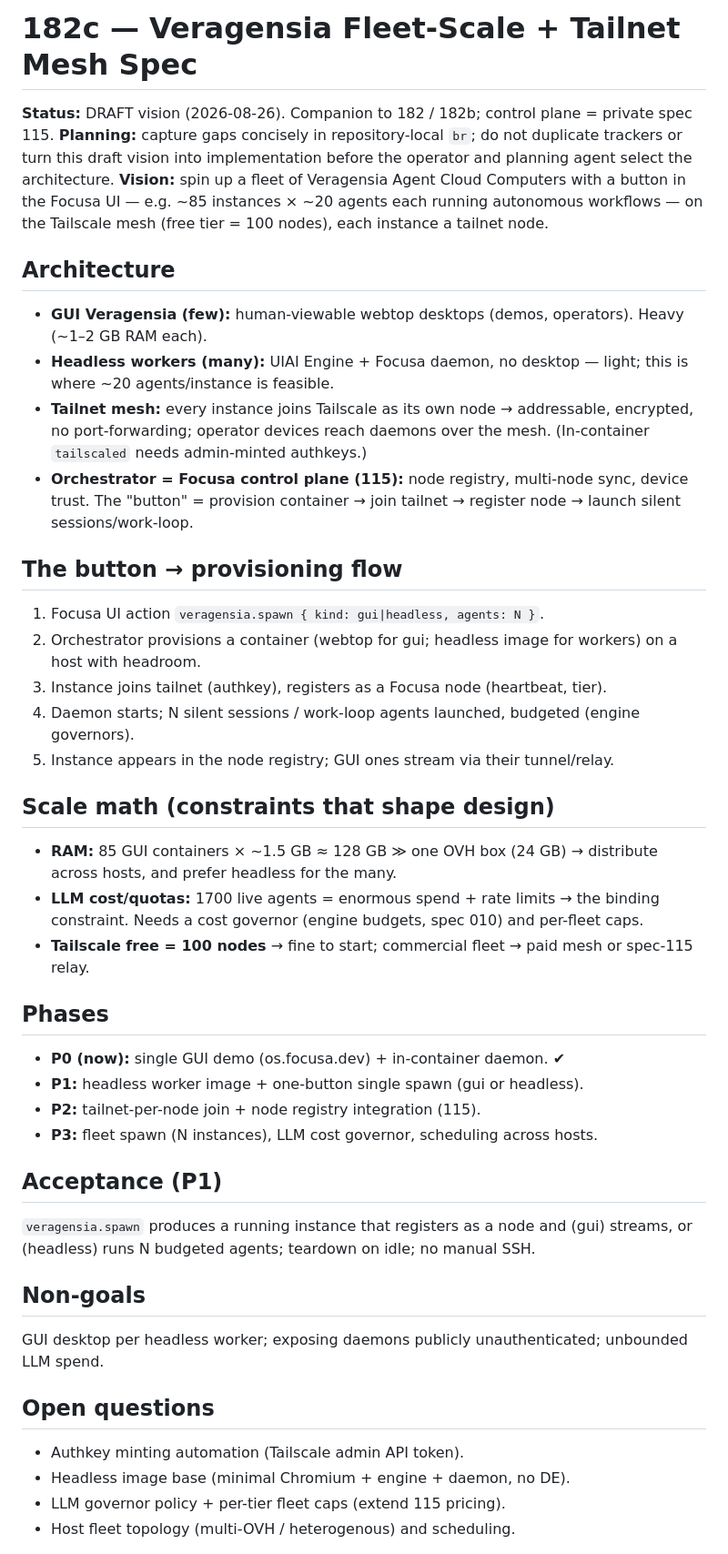
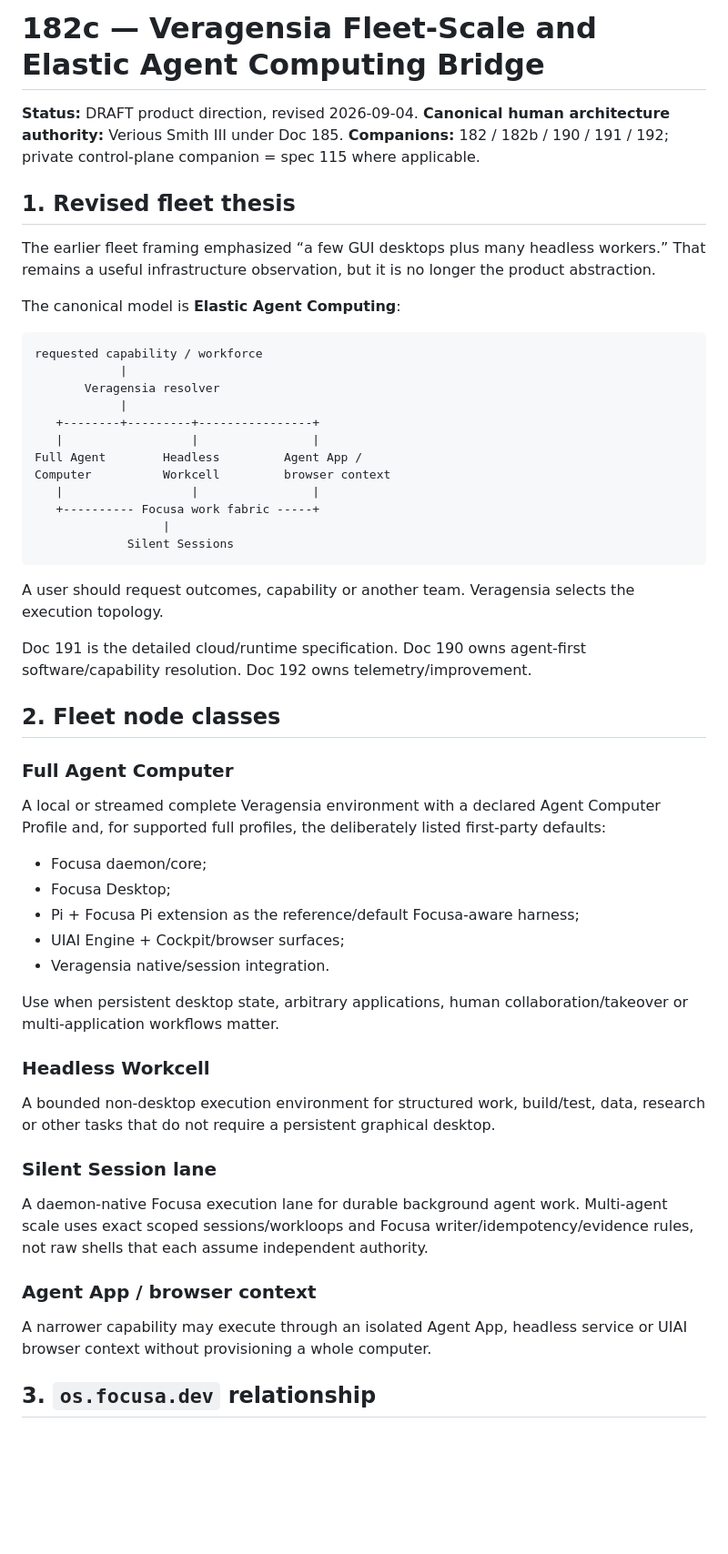
Before and after one commit to Startempire-Wire/veragensia, a Markdown page: docs/182c-veragensia-fleet-scale-tailnet-spec.md, the part around one of its changes. Shown at 91% size. GitHub-like rendering; blank space fills up the shorter version.

Commit message:
docs: align fleet spec with Elastic Agent Computing

````diff
--- a/docs/182c-veragensia-fleet-scale-tailnet-spec.md
+++ b/docs/182c-veragensia-fleet-scale-tailnet-spec.md
@@ -1,50 +1,59 @@
-# 182c — Veragensia Fleet-Scale + Tailnet Mesh Spec
+# 182c — Veragensia Fleet-Scale and Elastic Agent Computing Bridge
 
-**Status:** DRAFT vision (2026-08-26). Companion to 182 / 182b; control plane = private spec 115.
-**Planning:** capture gaps concisely in repository-local `br`; do not duplicate trackers or turn this draft vision into implementation before the operator and planning agent select the architecture.
-**Vision:** spin up a fleet of Veragensia Agent Cloud Computers with a button in the Focusa UI —
-e.g. ~85 instances × ~20 agents each running autonomous workflows — on the Tailscale mesh
-(free tier = 100 nodes), each instance a tailnet node.
+**Status:** DRAFT product direction, revised 2026-09-04.
+**Canonical human architecture authority:** Verious Smith III under Doc 185.
+**Companions:** 182 / 182b / 190 / 191 / 192; private control-plane companion = spec 115 where applicable.
 
-## Architecture
-- **GUI Veragensia (few):** human-viewable webtop desktops (demos, operators). Heavy (~1–2 GB RAM each).
-- **Headless workers (many):** UIAI Engine + Focusa daemon, no desktop — light; this is where
-  ~20 agents/instance is feasible.
-- **Tailnet mesh:** every instance joins Tailscale as its own node → addressable, encrypted,
-  no port-forwarding; operator devices reach daemons over the mesh. (In-container `tailscaled`
-  needs admin-minted authkeys.)
-- **Orchestrator = Focusa control plane (115):** node registry, multi-node sync, device trust.
-  The "button" = provision container → join tailnet → register node → launch silent sessions/work-loop.
+## 1. Revised fleet thesis
 
-## The button → provisioning flow
-1. Focusa UI action `veragensia.spawn { kind: gui|headless, agents: N }`.
-2. Orchestrator provisions a container (webtop for gui; headless image for workers) on a host with headroom.
-3. Instance joins tailnet (authkey), registers as a Focusa node (heartbeat, tier).
-4. Daemon starts; N silent sessions / work-loop agents launched, budgeted (engine governors).
-5. Instance appears in the node registry; GUI ones stream via their tunnel/relay.
+The earlier fleet framing emphasized “a few GUI desktops plus many headless workers.” That remains a useful infrastructure observation, but it is no longer the product abstraction.
 
-## Scale math (constraints that shape design)
-- **RAM:** 85 GUI containers × ~1.5 GB ≈ 128 GB ≫ one OVH box (24 GB) → distribute across hosts,
-  and prefer headless for the many.
-- **LLM cost/quotas:** 1700 live agents = enormous spend + rate limits → the binding constraint.
-  Needs a cost governor (engine budgets, spec 010) and per-fleet caps.
-- **Tailscale free = 100 nodes** → fine to start; commercial fleet → paid mesh or spec-115 relay.
+The canonical model is **Elastic Agent Computing**:
 
-## Phases
-- **P0 (now):** single GUI demo (os.focusa.dev) + in-container daemon. ✔
-- **P1:** headless worker image + one-button single spawn (gui or headless).
-- **P2:** tailnet-per-node join + node registry integration (115).
-- **P3:** fleet spawn (N instances), LLM cost governor, scheduling across hosts.
+```text
+requested capability / workforce
+            |
+       Veragensia resolver
+            |
+   +--------+---------+----------------+
+   |                  |                |
+Full Agent        Headless         Agent App /
+Computer          Workcell         browser context
+   |                  |                |
+   +---------- Focusa work fabric -----+
+                  |
+             Silent Sessions
+```
 
-## Acceptance (P1)
-`veragensia.spawn` produces a running instance that registers as a node and (gui) streams, or
-(headless) runs N budgeted agents; teardown on idle; no manual SSH.
+A user should request outcomes, capability or another team. Veragensia selects the execution topology.
 
-## Non-goals
-GUI desktop per headless worker; exposing daemons publicly unauthenticated; unbounded LLM spend.
+Doc 191 is the detailed cloud/runtime specification. Doc 190 owns agent-first software/capability resolution. Doc 192 owns telemetry/improvement.
 
-## Open questions
-- Authkey minting automation (Tailscale admin API token).
-- Headless image base (minimal Chromium + engine + daemon, no DE).
-- LLM governor policy + per-tier fleet caps (extend 115 pricing).
-- Host fleet topology (multi-OVH / heterogenous) and scheduling.
+## 2. Fleet node classes
+
+### Full Agent Computer
+
+A local or streamed complete Veragensia environment with a declared Agent Computer Profile and, for supported full profiles, the deliberately listed first-party defaults:
+
+- Focusa daemon/core;
+- Focusa Desktop;
+- Pi + Focusa Pi extension as the reference/default Focusa-aware harness;
+- UIAI Engine + Cockpit/browser surfaces;
+- Veragensia native/session integration.
+
+Use when persistent desktop state, arbitrary applications, human collaboration/takeover or multi-application workflows matter.
+
+### Headless Workcell
+
+A bounded non-desktop execution environment for structured work, build/test, data, research or other tasks that do not require a persistent graphical desktop.
+
+### Silent Session lane
+
+A daemon-native Focusa execution lane for durable background agent work. Multi-agent scale uses exact scoped sessions/workloops and Focusa writer/idempotency/evidence rules, not raw shells that each assume independent authority.
+
+### Agent App / browser context
+
+A narrower capability may execute through an isolated Agent App, headless service or UIAI browser context without provisioning a whole computer.
+
+## 3. `os.focusa.dev` relationship
+
````
Also changed, not shown: other parts of docs/182c-veragensia-fleet-scale-tailnet-spec.md (+118 -0 lines).
